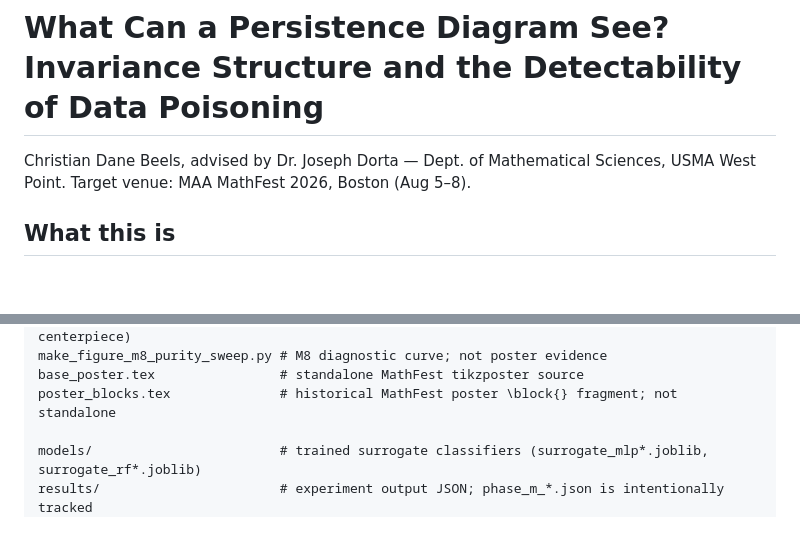
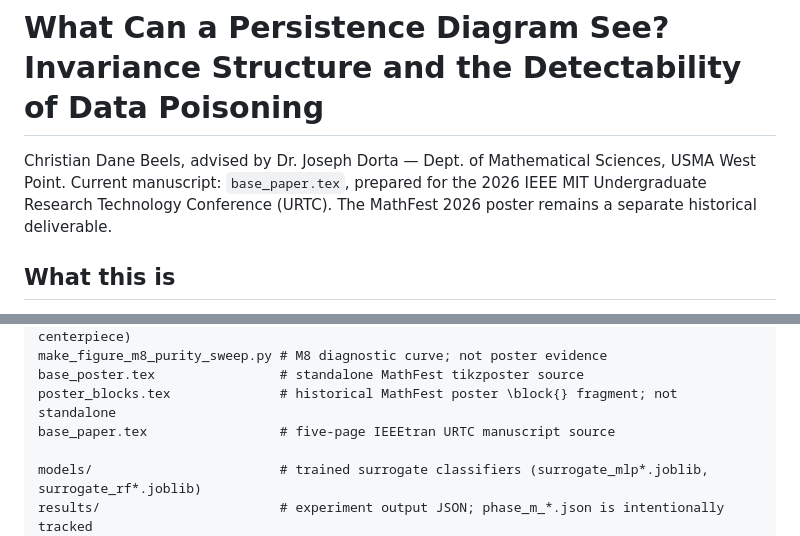
Before and after one commit to cdaneb/tda_data_poisoning_prevention, a Markdown page: README.md, 2 parts joined by grey strips. GitHub-like rendering; blank space fills up the shorter version.

```diff
--- a/README.md
+++ b/README.md
@@ -1,7 +1,9 @@
 # What Can a Persistence Diagram See? Invariance Structure and the Detectability of Data Poisoning
 
 Christian Dane Beels, advised by Dr. Joseph Dorta — Dept. of Mathematical Sciences, USMA West Point.
-Target venue: MAA MathFest 2026, Boston (Aug 5–8).
+Current manuscript: `base_paper.tex`, prepared for the 2026 IEEE MIT Undergraduate
+Research Technology Conference (URTC). The MathFest 2026 poster remains a
+separate historical deliverable.
 
 ## What this is
 
@@ -179,6 +191,7 @@ make_figure_v3.py              # poster figure V3: four-family comparison (poste
 make_figure_m8_purity_sweep.py # M8 diagnostic curve; not poster evidence
 base_poster.tex                # standalone MathFest tikzposter source
 poster_blocks.tex              # historical MathFest poster \block{} fragment; not standalone
+base_paper.tex                 # five-page IEEEtran URTC manuscript source
 
 models/                        # trained surrogate classifiers (surrogate_mlp*.joblib, surrogate_rf*.joblib)
 results/                       # experiment output JSON; phase_m_*.json is intentionally tracked
```
Also changed, not shown: other parts of README.md (+58 -30 lines).
